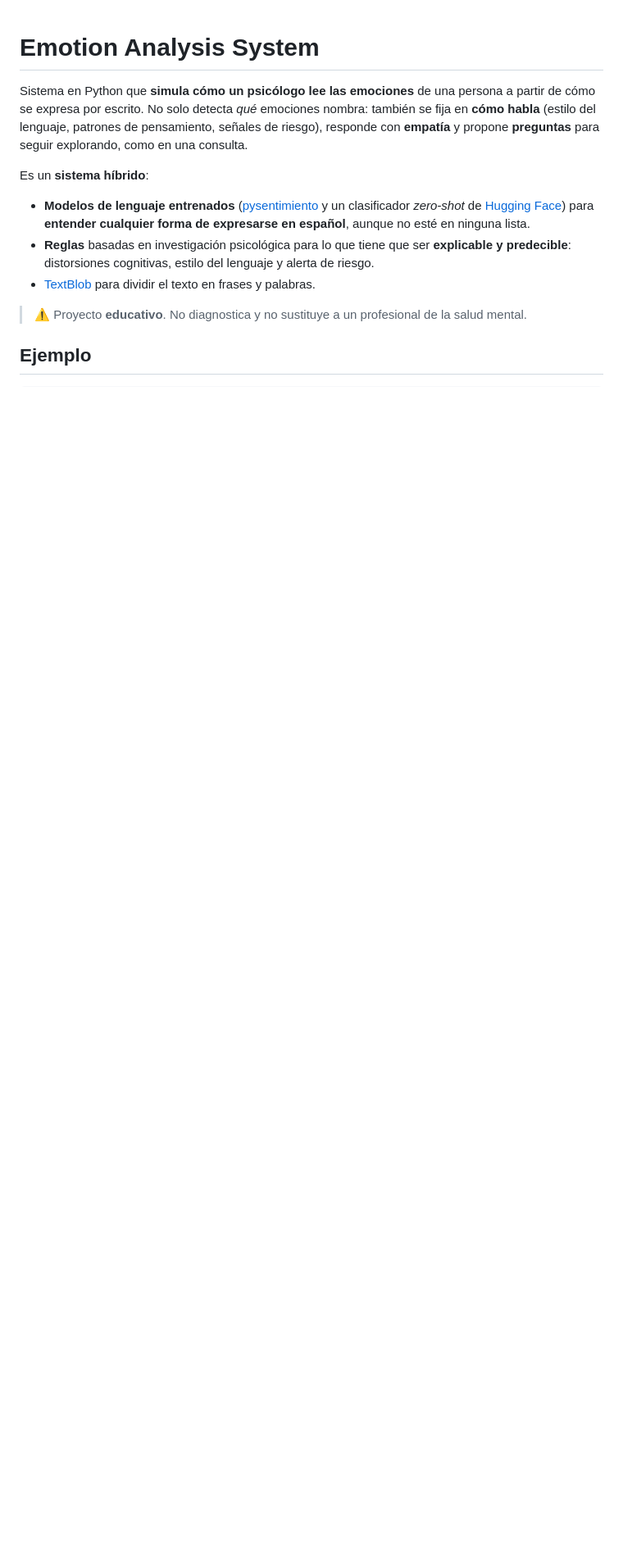
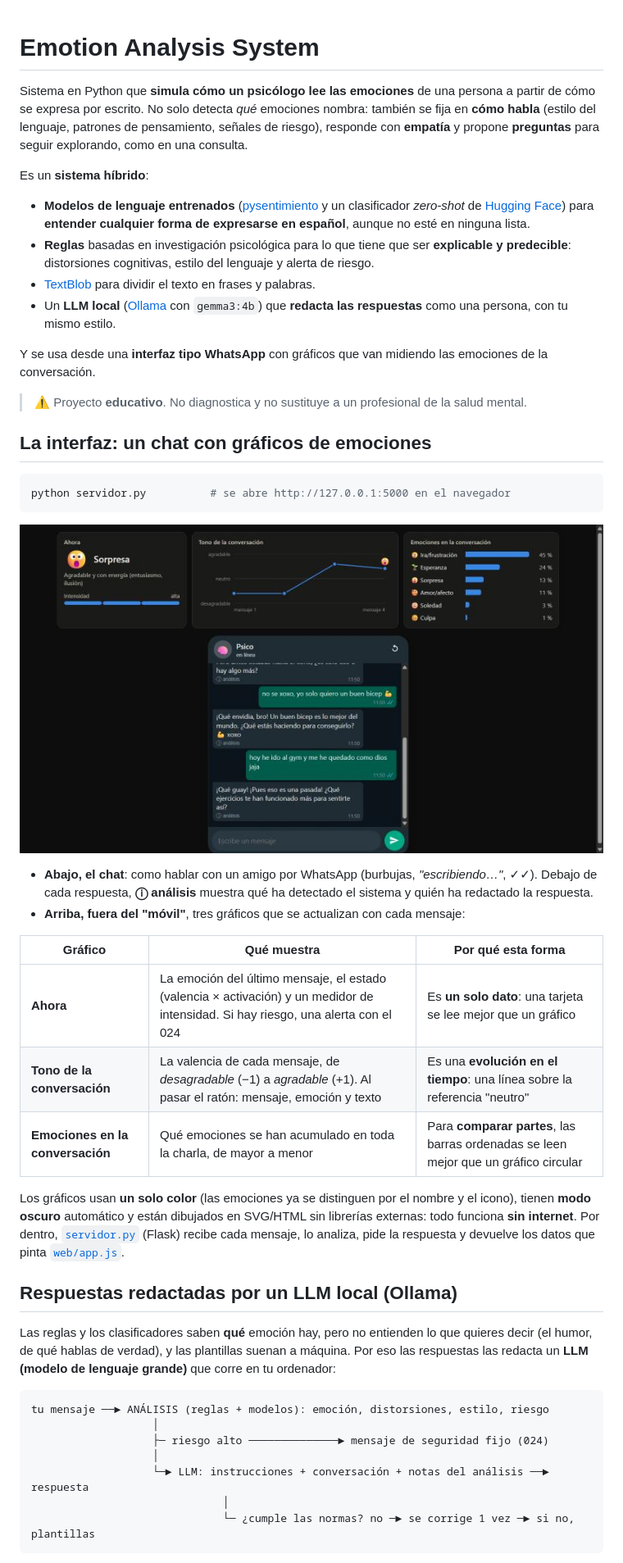
Before and after one commit to PatriSSerrano/detector-emociones, a Markdown page: README.md, the part around one of its changes. Shown at 82% size. Drawn GitHub-style; pictures changed too: docs/captura-chat.jpg (added); blank space fills up the shorter version.

````diff
--- a/README.md
+++ b/README.md
@@ -12,7 +12,51 @@ Es un **sistema híbrido**:
 - **Reglas** basadas en investigación psicológica para lo que tiene que ser **explicable y
   predecible**: distorsiones cognitivas, estilo del lenguaje y alerta de riesgo.
 - [TextBlob](https://textblob.readthedocs.io/) para dividir el texto en frases y palabras.
+- Un **LLM local** ([Ollama](https://ollama.com) con `gemma3:4b`) que **redacta las respuestas**
+  como una persona, con tu mismo estilo.
+
+Y se usa desde una **interfaz tipo WhatsApp** con gráficos que van midiendo las emociones de la
+conversación.
 
 > ⚠ Proyecto **educativo**. No diagnostica y no sustituye a un profesional de la salud mental.
 
-## Ejemplo
+## La interfaz: un chat con gráficos de emociones
+
+```bash
+python servidor.py          # se abre http://127.0.0.1:5000 en el navegador
+```
+
+![Chat tipo WhatsApp con gráficos de emociones arriba](docs/captura-chat.jpg)
+
+- **Abajo, el chat**: como hablar con un amigo por WhatsApp (burbujas, *"escribiendo…"*, ✓✓).
+  Debajo de cada respuesta, **ⓘ análisis** muestra qué ha detectado el sistema y quién ha
+  redactado la respuesta.
+- **Arriba, fuera del "móvil"**, tres gráficos que se actualizan con cada mensaje:
+
+| Gráfico | Qué muestra | Por qué esta forma |
+|---|---|---|
+| **Ahora** | La emoción del último mensaje, el estado (valencia × activación) y un medidor de intensidad. Si hay riesgo, una alerta con el 024 | Es **un solo dato**: una tarjeta se lee mejor que un gráfico |
+| **Tono de la conversación** | La valencia de cada mensaje, de *desagradable* (−1) a *agradable* (+1). Al pasar el ratón: mensaje, emoción y texto | Es una **evolución en el tiempo**: una línea sobre la referencia "neutro" |
+| **Emociones en la conversación** | Qué emociones se han acumulado en toda la charla, de mayor a menor | Para **comparar partes**, las barras ordenadas se leen mejor que un gráfico circular |
+
+Los gráficos usan **un solo color** (las emociones ya se distinguen por el nombre y el icono),
+tienen **modo oscuro** automático y están dibujados en SVG/HTML sin librerías externas: todo
+funciona **sin internet**. Por dentro, [`servidor.py`](servidor.py) (Flask) recibe cada mensaje,
+lo analiza, pide la respuesta y devuelve los datos que pinta [`web/app.js`](web/app.js).
+
+## Respuestas redactadas por un LLM local (Ollama)
+
+Las reglas y los clasificadores saben **qué** emoción hay, pero no entienden lo que quieres decir
+(el humor, de qué hablas de verdad), y las plantillas suenan a máquina. Por eso las respuestas
+las redacta un **LLM (modelo de lenguaje grande)** que corre en tu ordenador:
+
+```
+tu mensaje ──► ANÁLISIS (reglas + modelos): emoción, distorsiones, estilo, riesgo
+                   │
+                   ├─ riesgo alto ──────────────► mensaje de seguridad fijo (024)
+                   │
+                   └─► LLM: instrucciones + conversación + notas del análisis ──► respuesta
+                              │
+                              └─ ¿cumple las normas? no ─► se corrige 1 vez ─► si no, plantillas
+```
+
````
Also changed, not shown: other parts of README.md (+42 -5 lines), 15 other files.
